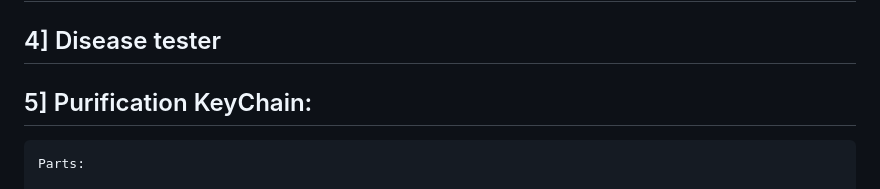
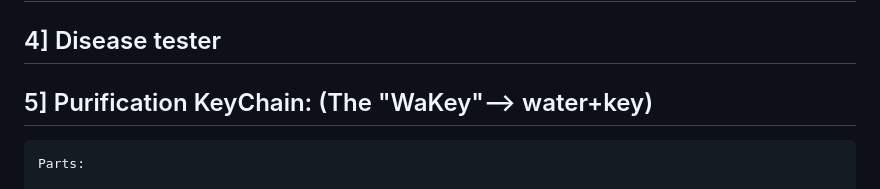
Before and after one commit to BlackEyeRonin/Stupid-, a Markdown page: Ideas.md, the part around the change. GitHub-like rendering.

```diff
--- a/Ideas.md
+++ b/Ideas.md
@@ -8,7 +8,7 @@
 
 ## 4] Disease tester
 
-## 5] Purification KeyChain:
+## 5] Purification KeyChain: (The "WaKey"--> water+key)
 
     Parts:
 
```
